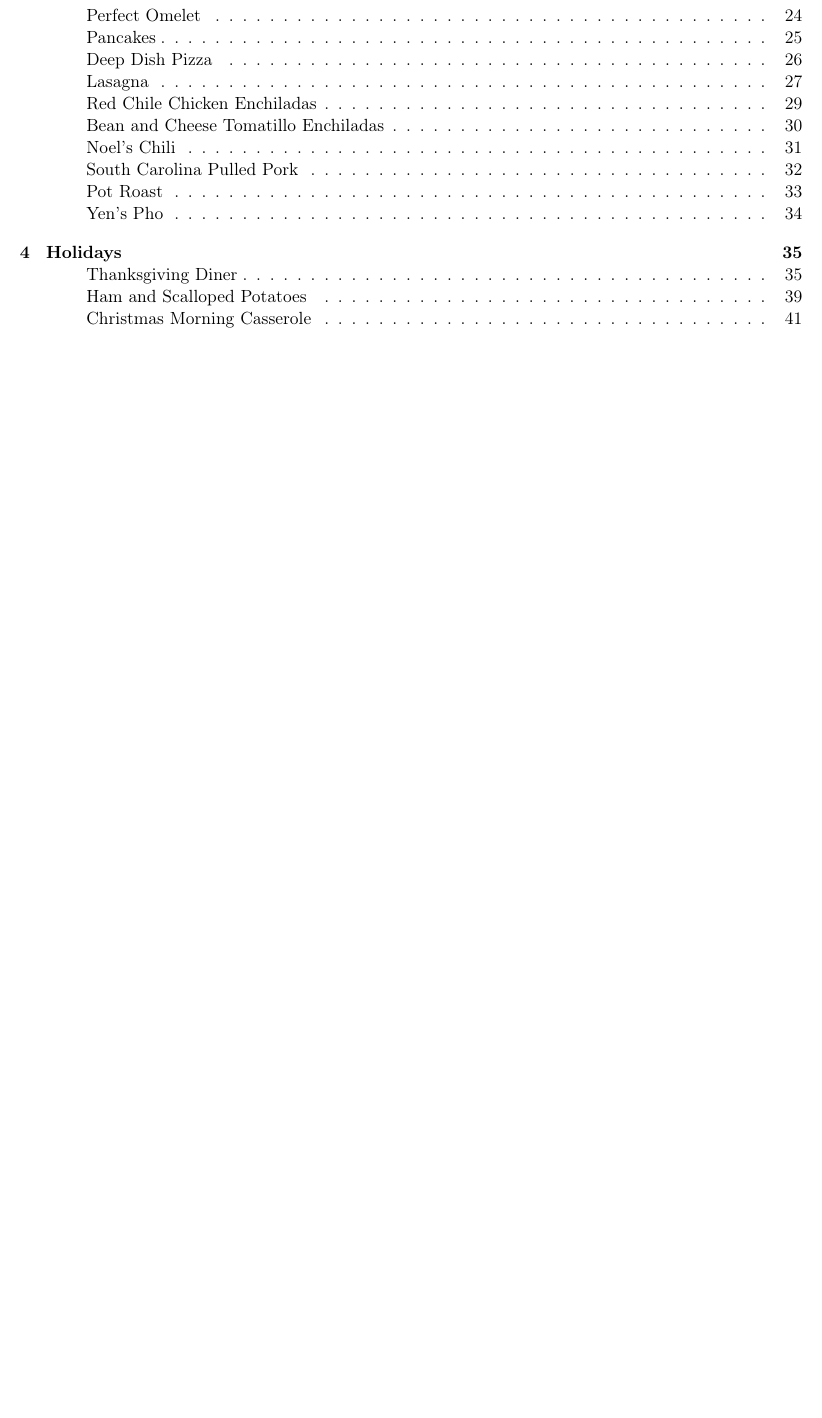
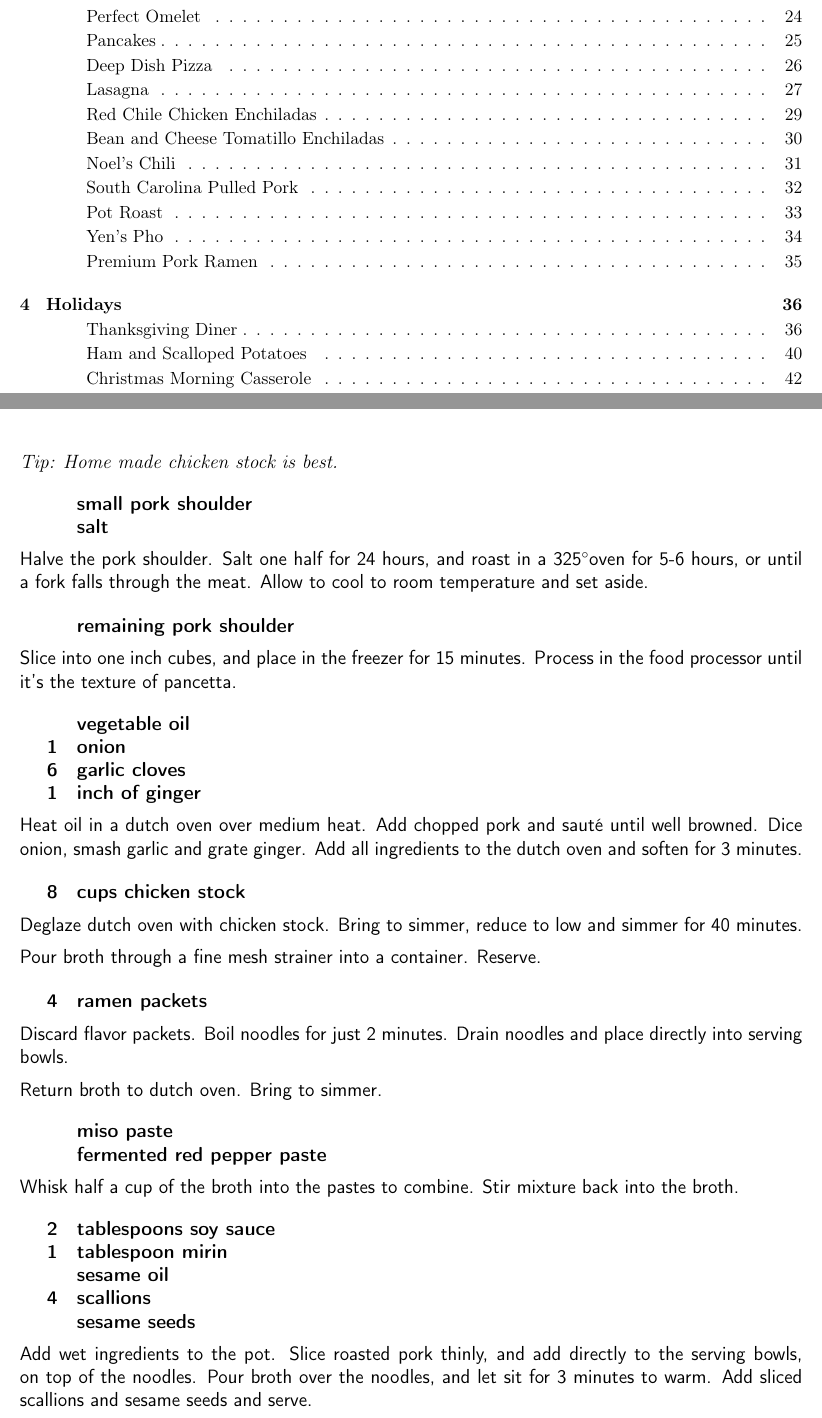
Before and after one commit to chase-seibert/cookbook, a LaTeX thesis (Cookbook.tex, which reads pork_ramen.tex): part of page 1 of 47 before the commit and two parts of pages 1 and 35 of 48 after it, the two joined at a grey line, cut so that both start at the same text, the shorter picture padded with empty space. Compiled offline with pdfLaTeX.

Commit message:
Pork ramen

```diff
--- /dev/null
+++ b/pork_ramen.tex
@@ -0,0 +1,73 @@
+\section{Premium Pork Ramen}
+\begin{recipe}
+
+\tip {
+    Home made chicken stock is best.
+}
+
+\ingredients{
+     & small pork shoulder \\
+      & salt
+}
+
+Halve the pork shoulder. Salt one half for 24 hours, and roast in a 325\degree
+oven for 5-6 hours, or until a fork falls through the meat. Allow to cool
+to room temperature and set aside.
+
+\ingredients{
+      & remaining pork shoulder \\
+}
+
+Slice into one inch cubes, and place in the freezer for 15 minutes. Process in
+the food processor until it's the texture of pancetta.
+
+\ingredients{
+    & vegetable oil \\
+  1 & onion \\
+  6 & garlic cloves \\
+  1 & inch of ginger \\
+}
+
+Heat oil in a dutch oven over medium heat. Add chopped pork and sauté until
+well browned. Dice onion, smash garlic and grate ginger. Add all ingredients
+to the dutch oven and soften for 3 minutes.
+
+\ingredients {
+    8 & cups chicken stock \\
+}
+
+Deglaze dutch oven with chicken stock. Bring to simmer, reduce to low and
+simmer for 40 minutes.
+
+Pour broth through a fine mesh strainer into a container. Reserve.
+
+\ingredients {
+    4 & ramen packets \\
+}
+
+Discard flavor packets. Boil noodles for just 2 minutes. Drain noodles and
+place directly into serving bowls.
+
+Return broth to dutch oven. Bring to simmer.
+
+\ingredients {
+    & miso paste \\
+    & fermented red pepper paste \\
+}
+
+Whisk half a cup of the broth into the pastes to combine. Stir mixture back
+into the broth.
+
+\ingredients {
+    2 & tablespoons soy sauce \\
+    1 & tablespoon mirin \\
+      & sesame oil \\
+    4 & scallions \\
+      & sesame seeds \\
+}
+
+Add wet ingredients to the pot. Slice roasted pork thinly, and add directly to
+the serving bowls, on top of the noodles. Pour broth over the noodles, and
+let sit for 3 minutes to warm. Add sliced scallions and sesame seeds and serve.
+
+\end{recipe}
```
Also changed, not shown: Cookbook.tex (+1 -0 lines).
